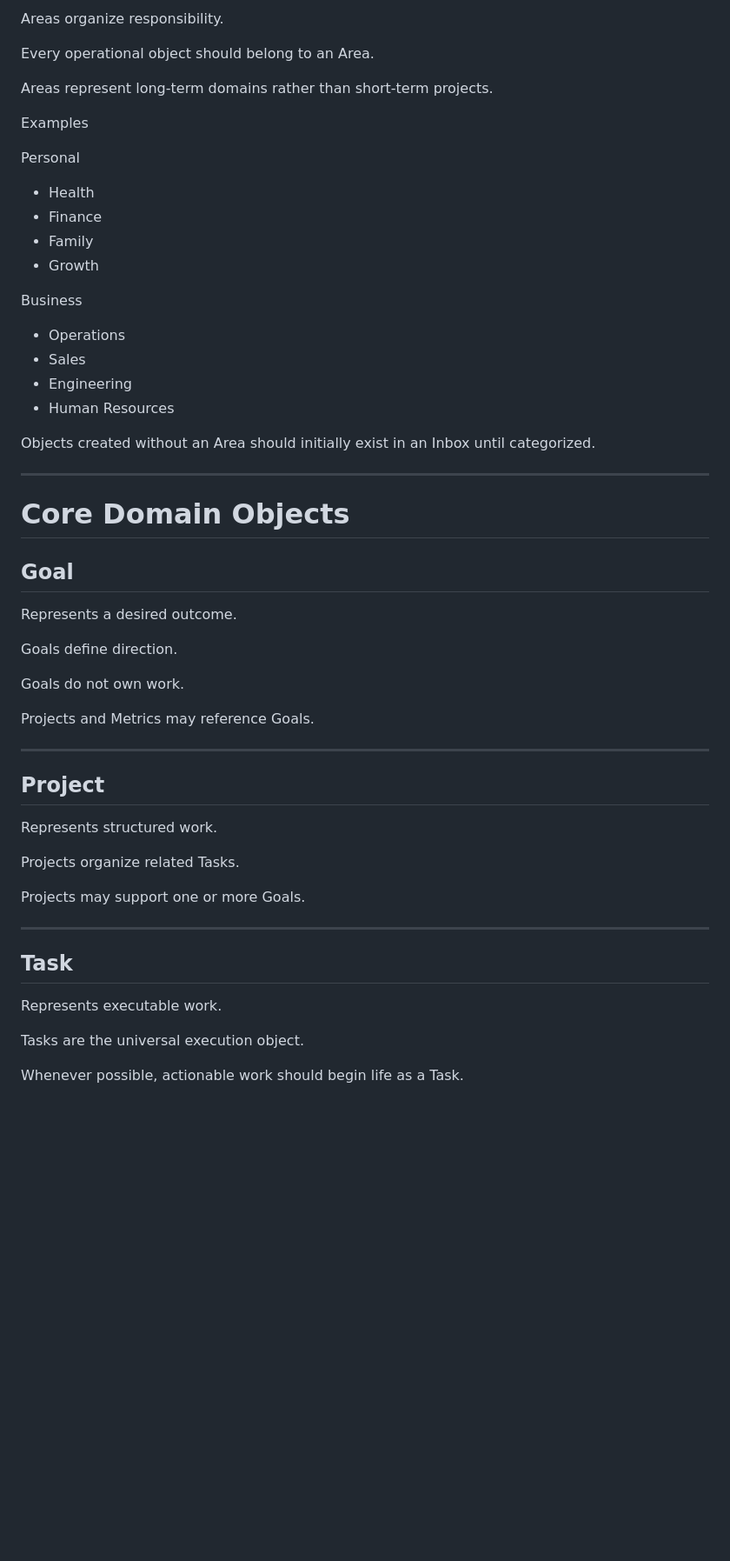
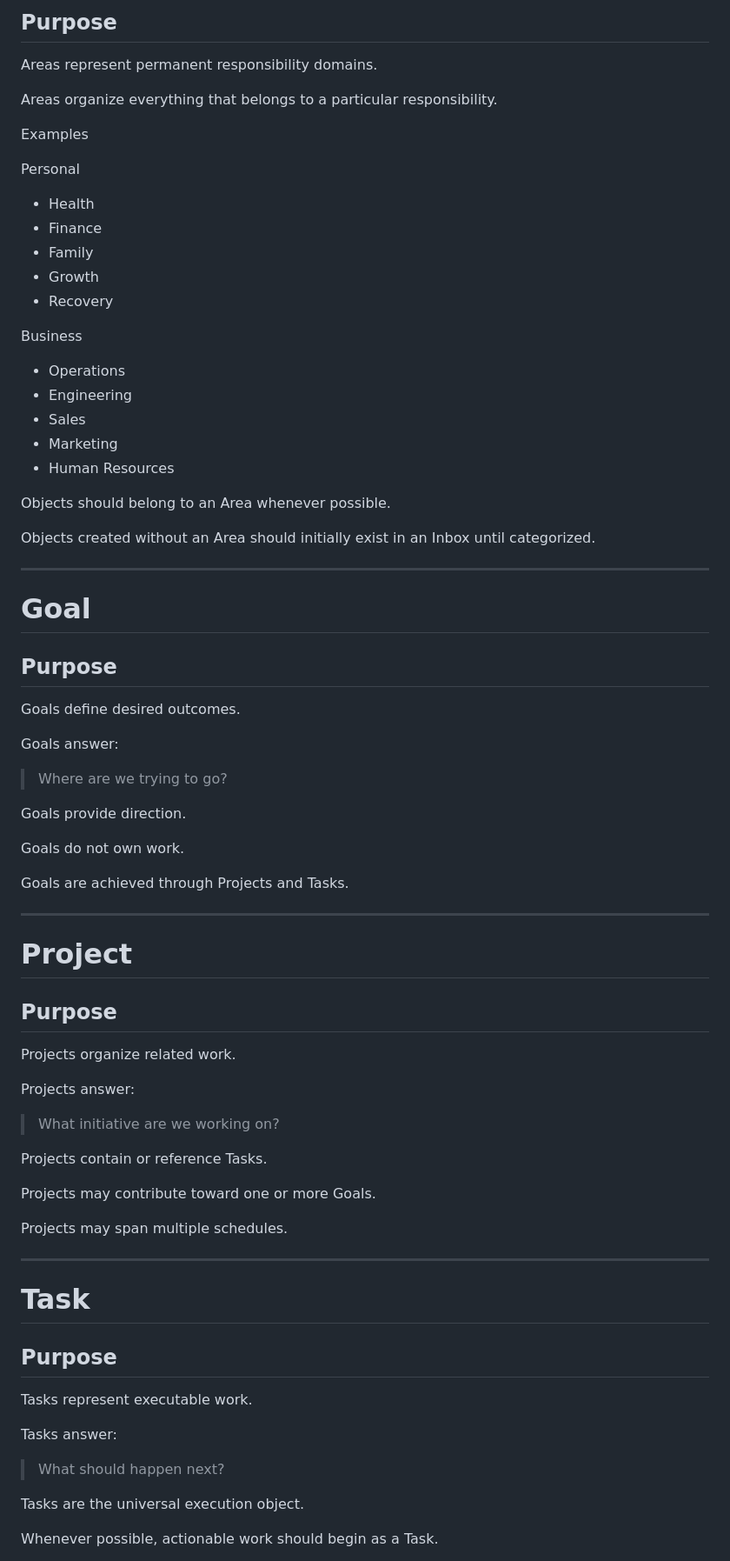
Before and after one commit to ShafiDarr/CompleteOS-plus, a Markdown page: DOMAIN_ARCHITECTURE.md, the part around one of its changes. Shown at 87% size. Drawn GitHub-style; blank space fills up the shorter version.

```diff
--- a/DOMAIN_ARCHITECTURE.md
+++ b/DOMAIN_ARCHITECTURE.md
@@ -73,9 +91,9 @@ Examples
 
-Areas organize responsibility.
+## Purpose
 
-Every operational object should belong to an Area.
+Areas represent permanent responsibility domains.
 
-Areas represent long-term domains rather than short-term projects.
+Areas organize everything that belongs to a particular responsibility.
 
 Examples
 
@@ -85,47 +103,69 @@ Personal
 - Finance
 - Family
 - Growth
+- Recovery
 
 Business
 
 - Operations
+- Engineering
 - Sales
-- Engineering
+- Marketing
 - Human Resources
+
+Objects should belong to an Area whenever possible.
 
 Objects created without an Area should initially exist in an Inbox until categorized.
 
 ---
 
-# Core Domain Objects
+# Goal
 
-## Goal
+## Purpose
 
-Represents a desired outcome.
+Goals define desired outcomes.
 
-Goals define direction.
+Goals answer:
+
+> Where are we trying to go?
+
+Goals provide direction.
 
 Goals do not own work.
 
-Projects and Metrics may reference Goals.
+Goals are achieved through Projects and Tasks.
 
 ---
 
-## Project
+# Project
 
-Represents structured work.
+## Purpose
 
-Projects organize related Tasks.
+Projects organize related work.
 
-Projects may support one or more Goals.
+Projects answer:
+
+> What initiative are we working on?
+
+Projects contain or reference Tasks.
+
+Projects may contribute toward one or more Goals.
+
+Projects may span multiple schedules.
 
 ---
 
-## Task
+# Task
 
-Represents executable work.
+## Purpose
+
+Tasks represent executable work.
+
+Tasks answer:
+
+> What should happen next?
 
 Tasks are the universal execution object.
 
-Whenever possible, actionable work should begin life as a Task.
+Whenever possible, actionable work should begin as a Task.
 
```
Also changed, not shown: other parts of DOMAIN_ARCHITECTURE.md (+163 -57 lines).
